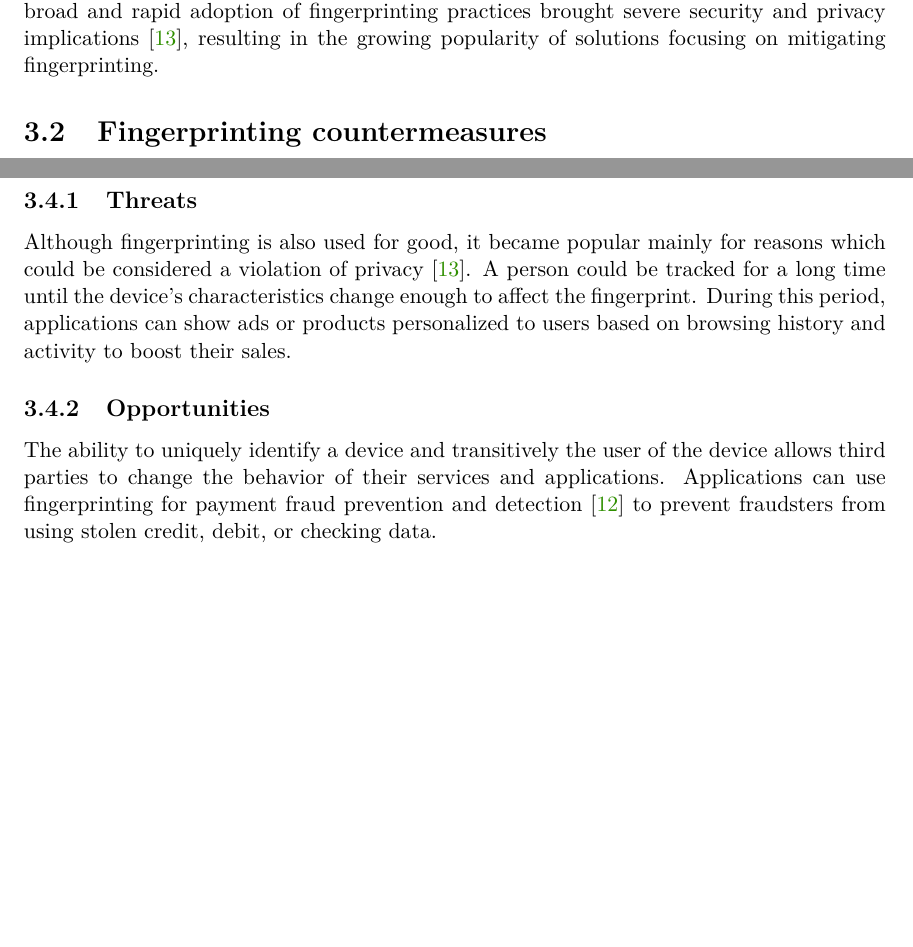
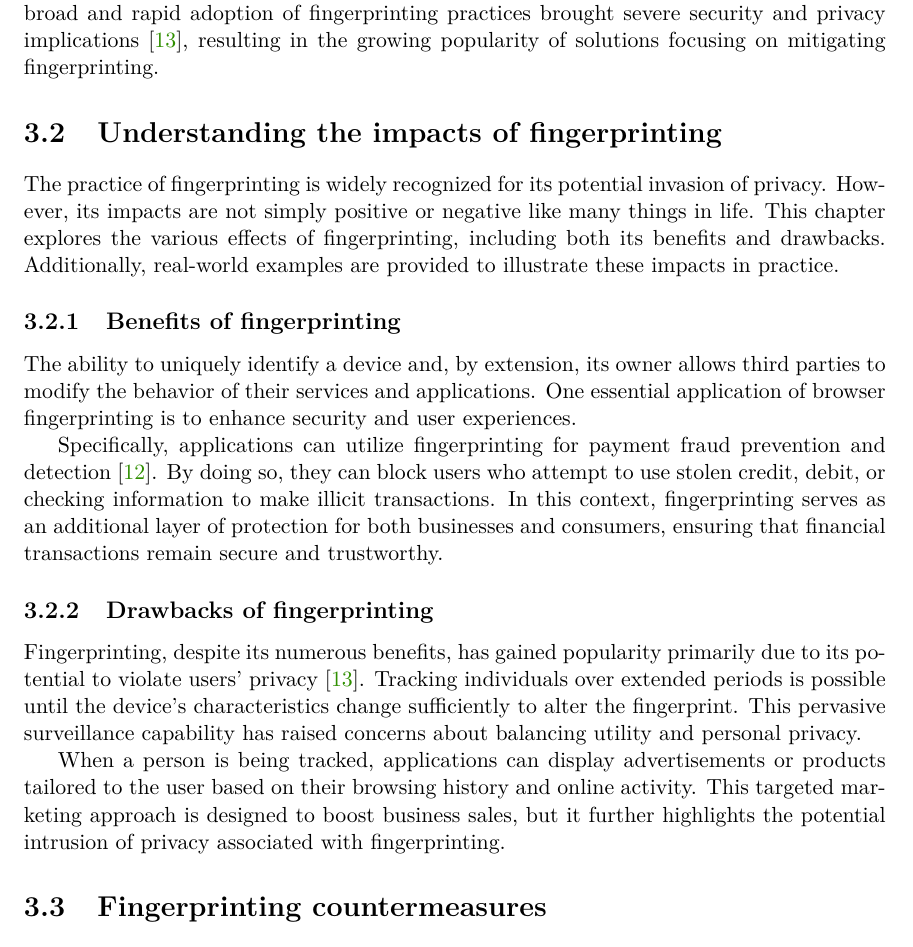
Before and after one commit to jozefhruska/DP, a LaTeX thesis (thesis/projekt.tex, which reads thesis/projekt-01-kapitoly-chapters-en.tex): two parts of pages 14 and 18 of 27 before the commit and part of page 14 of 27 after it, the two joined at a grey line, cut so that both start at the same text, the shorter picture padded with empty space. Compiled offline with pdfLaTeX.

Commit message:
thesis: fingerprinting impacts

```diff
--- a/thesis/projekt-01-kapitoly-chapters-en.tex
+++ b/thesis/projekt-01-kapitoly-chapters-en.tex
@@ -197,6 +197,23 @@ A year later, in 2010, Peter Eckersley pushed the research of fingerprinting fur
 
 Since these two works were published, fingerprinting became a standard in the industry thanks to easy-to-use solutions like FingerprintJS\footnote{\url{https://fingerprint.com}}, which has an open-source core. This broad and rapid adoption of fingerprinting practices brought severe security and privacy implications \cite{WP224Fingerprinting}, resulting in the growing popularity of solutions focusing on mitigating fingerprinting.
 
+\section{Understanding the impacts of fingerprinting}
+\label{FingerprintingThreatsOpportunities}
+
+The practice of fingerprinting is widely recognized for its potential invasion of privacy. However, its impacts are not simply positive or negative like many things in life. This chapter explores the various effects of fingerprinting, including both its benefits and drawbacks. Additionally, real-world examples are provided to illustrate these impacts in practice.
+
+\subsection{Benefits of fingerprinting}
+
+The ability to uniquely identify a device and, by extension, its owner allows third parties to modify the behavior of their services and applications. One essential application of browser fingerprinting is to enhance security and user experiences.
+
+Specifically, applications can utilize fingerprinting for payment fraud prevention and detection \cite{FingerprintJSUseCases}. By doing so, they can block users who attempt to use stolen credit, debit, or checking information to make illicit transactions. In this context, fingerprinting serves as an additional layer of protection for both businesses and consumers, ensuring that financial transactions remain secure and trustworthy.
+
+\subsection{Drawbacks of fingerprinting}
+
+Fingerprinting, despite its numerous benefits, has gained popularity primarily due to its potential to violate users' privacy \cite{WP224Fingerprinting}. Tracking individuals over extended periods is possible until the device's characteristics change sufficiently to alter the fingerprint. This pervasive surveillance capability has raised concerns about balancing utility and personal privacy.
+
+When a person is being tracked, applications can display advertisements or products tailored to the user based on their browsing history and online activity. This targeted marketing approach is designed to boost business sales, but it further highlights the potential intrusion of privacy associated with fingerprinting.
+
 \section{Fingerprinting countermeasures}
 \label{Section:FingerprintingCounter}
 
@@ -305,10 +316,3 @@ Fingerprinting is predominantly known for its often privacy-invading practices,
-\subsection{Threats}
-
-Although fingerprinting is also used for good, it became popular mainly for reasons which could be considered a violation of privacy \cite{WP224Fingerprinting}. A person could be tracked for a long time until the device's characteristics change enough to affect the fingerprint. During this period, applications can show ads or products personalized to users based on browsing history and activity to boost their sales.
-
-\subsection{Opportunities}
-
-The ability to uniquely identify a device and transitively the user of the device allows third parties to change the behavior of their services and applications. Applications can use fingerprinting for payment fraud prevention and detection \cite{FingerprintJSUseCases} to prevent fraudsters from using stolen credit, debit, or checking data.
 
 % -------------------------------------------------------------------- %
 
```
Also changed, not shown: thesis/projekt.pdf, thesis/projekt-01-kapitoly-chapters-en.tex (6 more changed lines).
